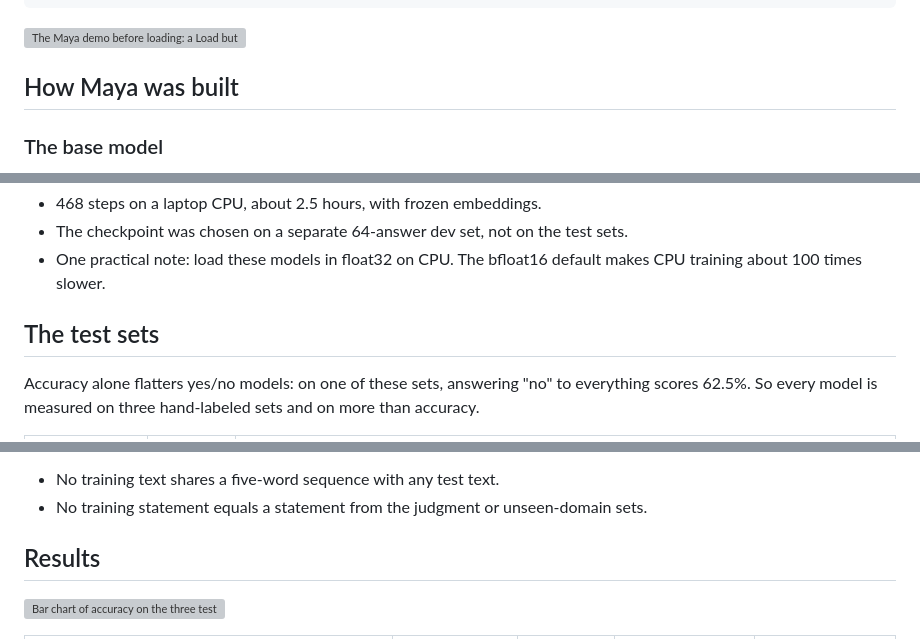
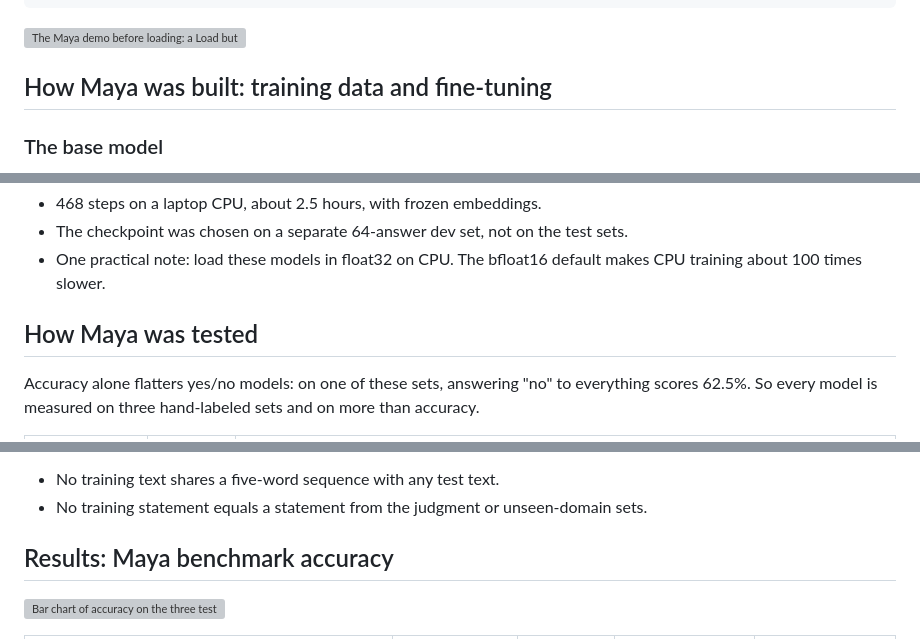
Before and after one commit to vishalmysore/maya, a Markdown page: docs/article.md, 3 parts joined by grey strips. GitHub-like rendering; grey boxes are pictures that could not be loaded.

```diff
--- a/docs/article.md
+++ b/docs/article.md
@@ -150,7 +161,7 @@ maya.ask("Agent plan: delete the `sessions` table on the production database. A
 
 ![The Maya demo before loading: a Load button, an example picker, a text box and a box for yes/no questions](images/demo-start.png)
 
-## How Maya was built
+## How Maya was built: training data and fine-tuning
 
 ### The base model
 
@@ -187,7 +198,7 @@ The data is generated by rules, so every label is correct by construction: 5,687
 - The checkpoint was chosen on a separate 64-answer dev set, not on the test sets.
 - One practical note: load these models in float32 on CPU. The bfloat16 default makes CPU training about 100 times slower.
 
-## The test sets
+## How Maya was tested
 
 Accuracy alone flatters yes/no models: on one of these sets, answering "no" to everything scores 62.5%. So every model is measured on three hand-labeled sets and on more than accuracy.
 
@@ -210,7 +221,7 @@ Every case in the first two sets has built-in checks:
 - No training text shares a five-word sequence with any test text.
 - No training statement equals a statement from the judgment or unseen-domain sets.
 
-## Results
+## Results: Maya benchmark accuracy
 
 ![Bar chart of accuracy on the three test sets for Laya, zero-shot DeBERTa-v3-large and Maya. Maya scores 87.5%, 95.3% and 87.5%](images/chart-accuracy.png)
 
```
Also changed, not shown: other parts of docs/article.md (+42 -31 lines), docs/images/maya-yes-no-in-between.jpg (added).
